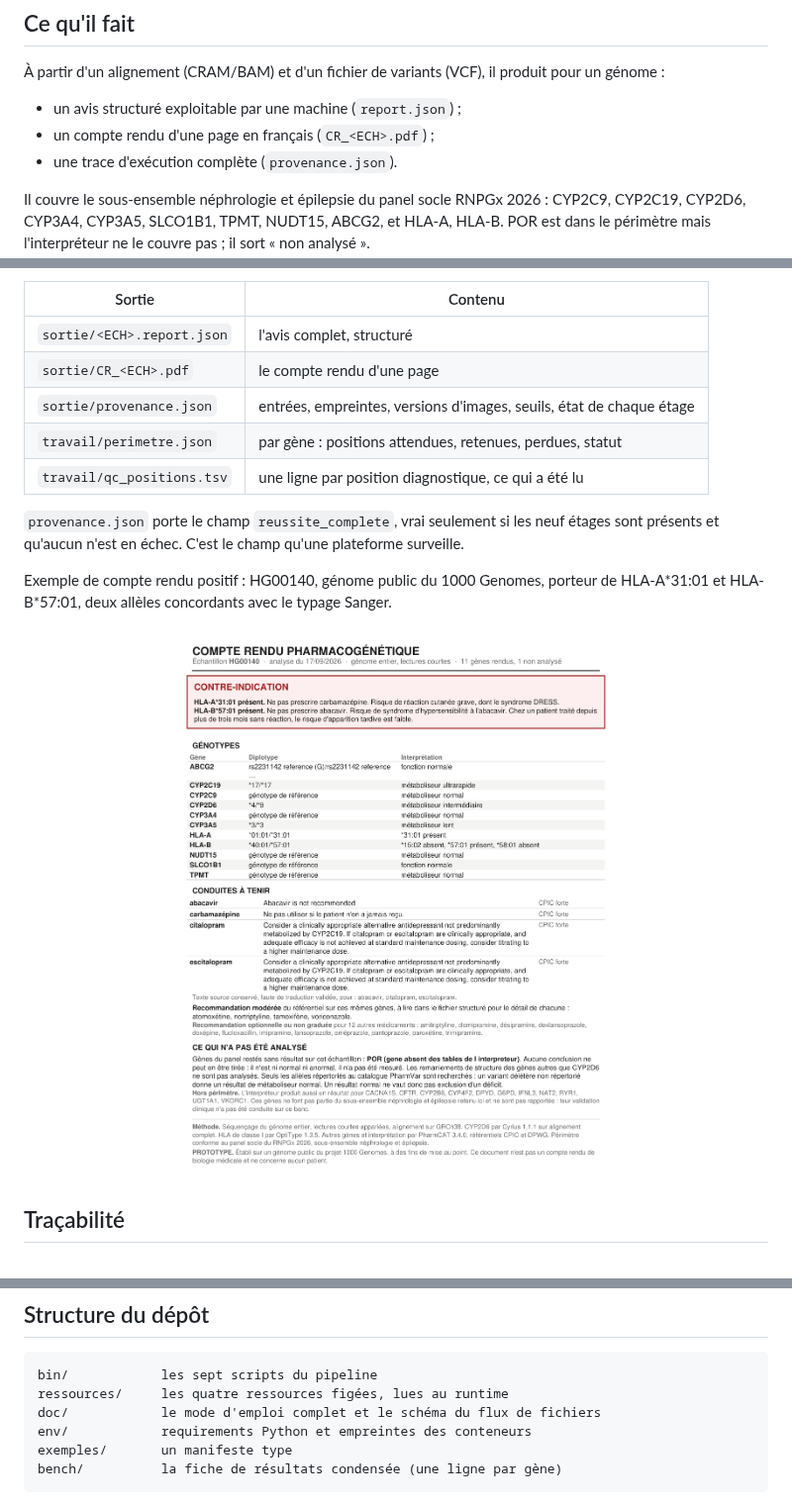
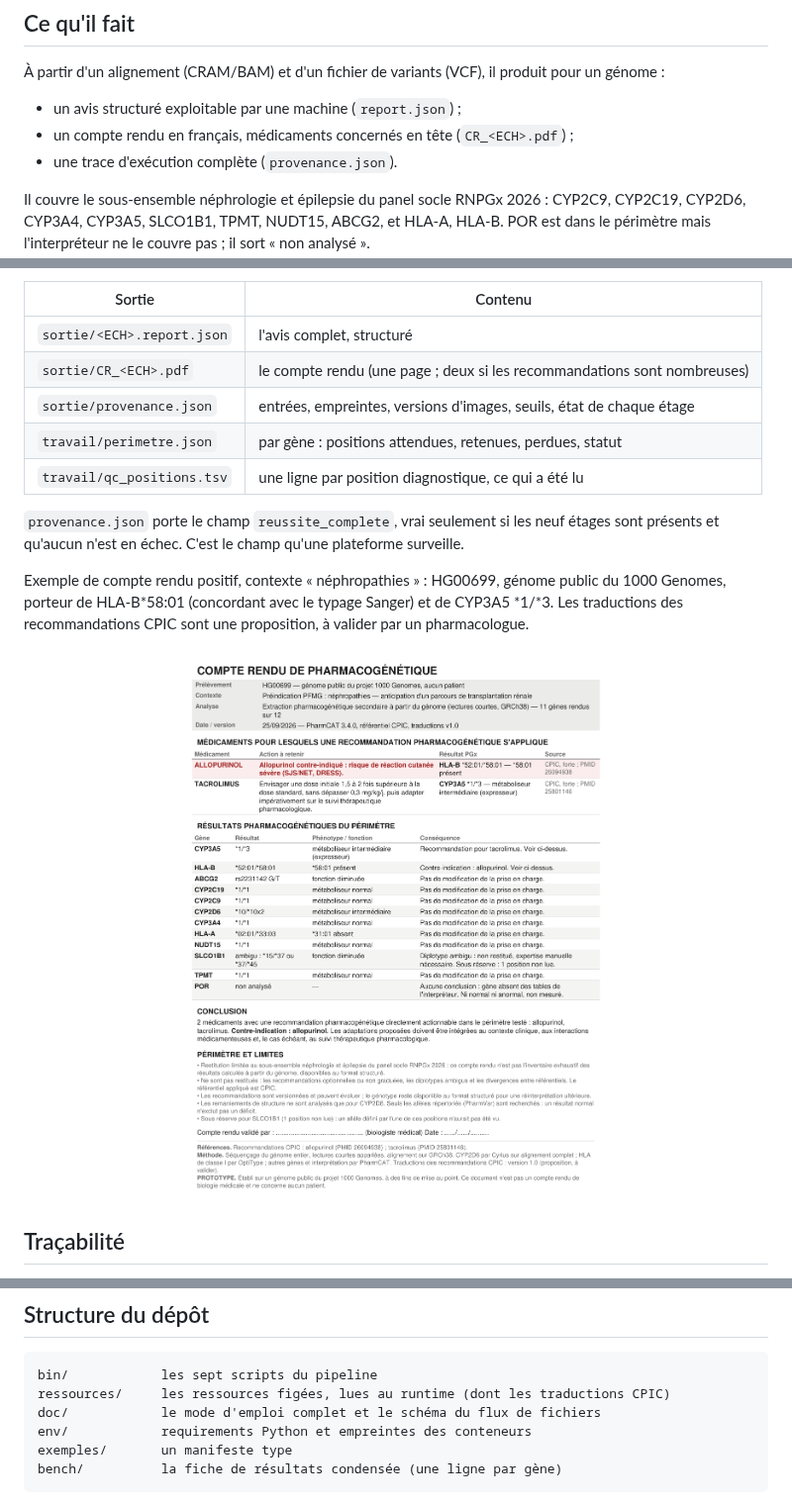
Before and after one commit to victormar1/pgx-genome, a Markdown page: README.md, 3 parts joined by grey strips. Shown at 99% size. GitHub-like rendering; pictures changed too: doc/figures/exemple_cr_HG00140.png (deleted), doc/figures/exemple_cr_HG00699.png (added).

````diff
--- a/README.md
+++ b/README.md
@@ -16,7 +16,7 @@ neuf étages ont abouti.
 pour un génome :
 
 - un avis structuré exploitable par une machine (`report.json`) ;
-- un compte rendu d'une page en français (`CR_<ECH>.pdf`) ;
+- un compte rendu en français, médicaments concernés en tête (`CR_<ECH>.pdf`) ;
 - une trace d'exécution complète (`provenance.json`).
 
 Il couvre le sous-ensemble néphrologie et épilepsie du panel socle RNPGx 2026 :
@@ -205,7 +205,7 @@ autre assemblage, un alignement sans index lisible.
 | Sortie | Contenu |
 |---|---|
 | `sortie/<ECH>.report.json` | l'avis complet, structuré |
-| `sortie/CR_<ECH>.pdf` | le compte rendu d'une page |
+| `sortie/CR_<ECH>.pdf` | le compte rendu (une page ; deux si les recommandations sont nombreuses) |
 | `sortie/provenance.json` | entrées, empreintes, versions d'images, seuils, état de chaque étage |
 | `travail/perimetre.json` | par gène : positions attendues, retenues, perdues, statut |
 | `travail/qc_positions.tsv` | une ligne par position diagnostique, ce qui a été lu |
@@ -214,10 +214,11 @@ autre assemblage, un alignement sans index lisible.
 étages sont présents et qu'aucun n'est en échec. C'est le champ qu'une plateforme
 surveille.
 
-Exemple de compte rendu positif : HG00140, génome public du 1000 Genomes, porteur de
-HLA-A\*31:01 et HLA-B\*57:01, deux allèles concordants avec le typage Sanger.
+Exemple de compte rendu positif, contexte « néphropathies » : HG00699, génome public du
+1000 Genomes, porteur de HLA-B\*58:01 (concordant avec le typage Sanger) et de CYP3A5 \*1/\*3.
+Les traductions des recommandations CPIC sont une proposition, à valider par un pharmacologue.
 
-<p align="center"><img src="doc/figures/exemple_cr_HG00140.png" alt="Compte rendu de HG00140 : contre-indication carbamazépine (HLA-A*31:01) et abacavir (HLA-B*57:01), génotypes des onze gènes rendus, conduites à tenir" width="620"></p>
+<p align="center"><img src="doc/figures/exemple_cr_HG00699.png" alt="Compte rendu de HG00699 : allopurinol contre-indiqué (HLA-B*58:01), tacrolimus à dose initiale majorée (CYP3A5 *1/*3), résultats des douze gènes, conclusion et limites" width="620"></p>
 
 ## Traçabilité
 
@@ -239,7 +240,7 @@ identique produisent le même résultat.
 
 ```
 bin/            les sept scripts du pipeline
-ressources/     les quatre ressources figées, lues au runtime
+ressources/     les ressources figées, lues au runtime (dont les traductions CPIC)
 doc/            le mode d'emploi complet et le schéma du flux de fichiers
 env/            requirements Python et empreintes des conteneurs
 exemples/       un manifeste type
````
Also changed, not shown: doc/FLUX_FICHIERS.md (+2 -1 lines), doc/MODE_EMPLOI.md (+9 -3 lines), 3 other files.
